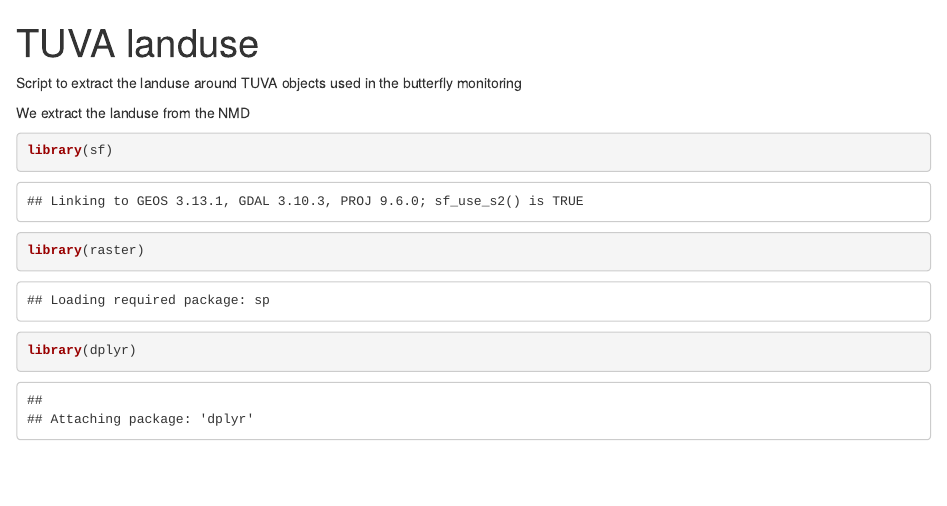
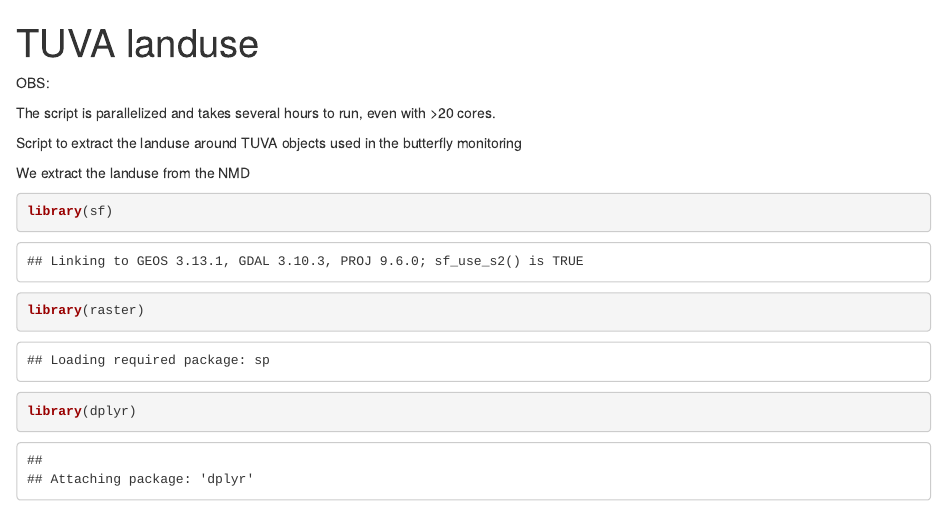
Before and after one commit to FabianRoger/AoB_Butterflies, an R Markdown document (TUVA_landuse_buffer_extr.Rmd): the page in a window 1100 px wide, from its top. Rendered offline with R 4.5, knitr and Pandoc, with nearby package versions; some code elsewhere in the file could not run offline.

Commit message:
added long runtime warning

```diff
--- a/TUVA_landuse_buffer_extr.Rmd
+++ b/TUVA_landuse_buffer_extr.Rmd
@@ -2,6 +2,11 @@
 title: "TUVA landuse"
 output: html_notebook
 ---
+
+OBS:
+
+The script is parallelized and takes several hours to run, even with >20 cores.
+
 
 Script to extract the landuse around TUVA objects used in the butterfly monitoring
 
```
